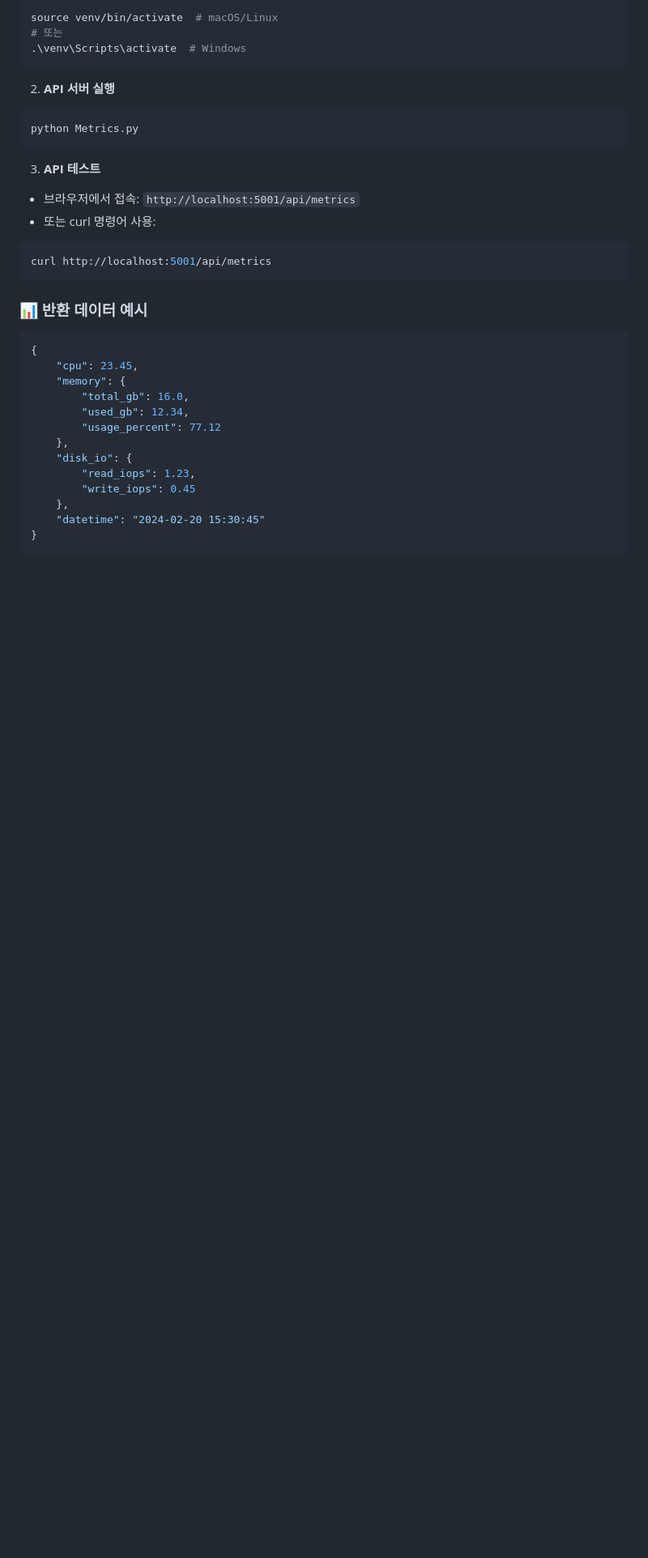
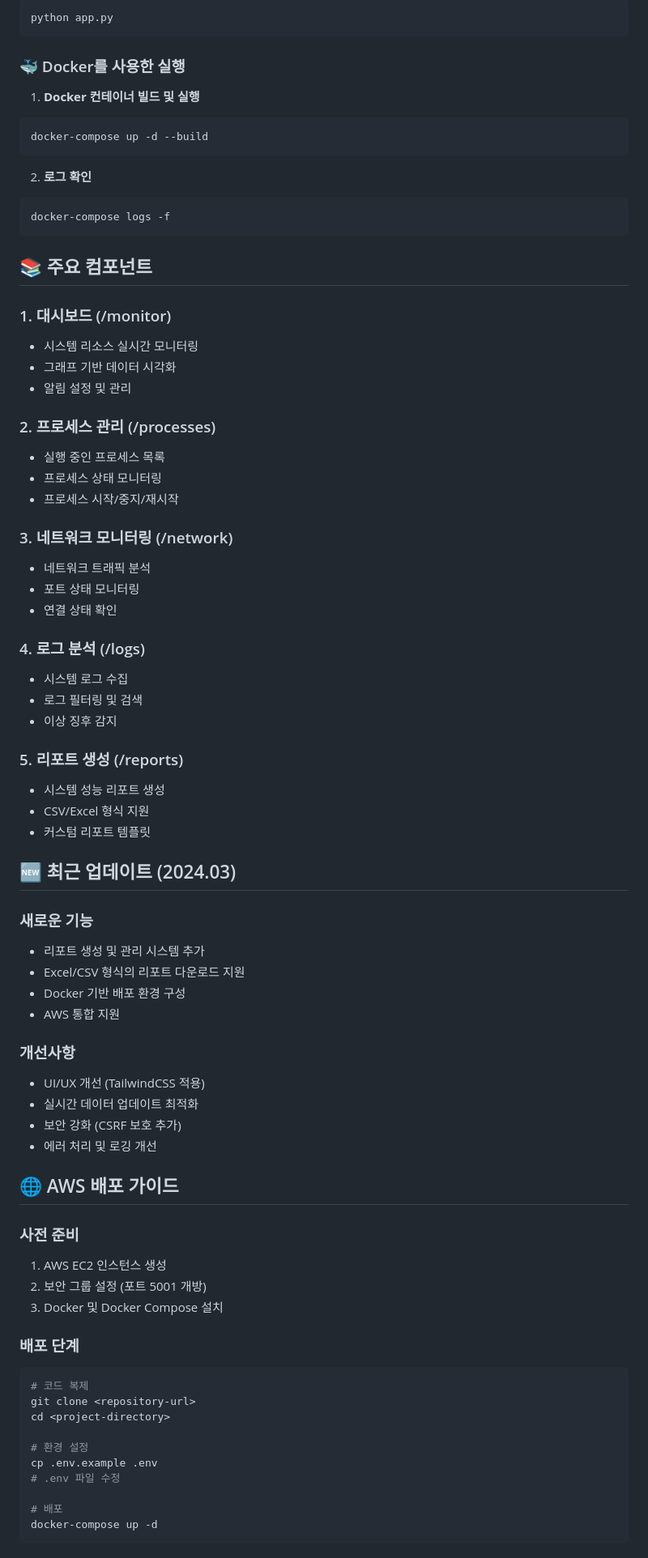
Before and after one commit to RosieOh/Monitoring_MiddleWare, a Markdown page: Readme.md, the part around the change printed below. Shown: that part at 81% size. Rendered like a GitHub page; blank space fills up the shorter version.

Commit message:
DOCUMENT : Readme 문서 수정

````diff
--- a/Readme.md
+++ b/Readme.md
@@ -75,35 +38,78 @@ pip install -r requirements.txt
 ```bash
-source venv/bin/activate  # macOS/Linux
-# 또는
-.\venv\Scripts\activate  # Windows
+python app.py
 ```
 
-2. **API 서버 실행**
+### 🐳 Docker를 사용한 실행
+
+1. **Docker 컨테이너 빌드 및 실행**
 ```bash
-python Metrics.py
+docker-compose up -d --build
 ```
 
-3. **API 테스트**
-- 브라우저에서 접속: `http://localhost:5001/api/metrics`
-- 또는 curl 명령어 사용:
+2. **로그 확인**
 ```bash
-curl http://localhost:5001/api/metrics
+docker-compose logs -f
 ```
 
-### 📊 반환 데이터 예시
-```json
-{
-    "cpu": 23.45,
-    "memory": {
-        "total_gb": 16.0,
-        "used_gb": 12.34,
-        "usage_percent": 77.12
-    },
-    "disk_io": {
-        "read_iops": 1.23,
-        "write_iops": 0.45
-    },
-    "datetime": "2024-02-20 15:30:45"
-}
+## 📚 주요 컴포넌트
+
+### 1. 대시보드 (/monitor)
+- 시스템 리소스 실시간 모니터링
+- 그래프 기반 데이터 시각화
+- 알림 설정 및 관리
+
+### 2. 프로세스 관리 (/processes)
+- 실행 중인 프로세스 목록
+- 프로세스 상태 모니터링
+- 프로세스 시작/중지/재시작
+
+### 3. 네트워크 모니터링 (/network)
+- 네트워크 트래픽 분석
+- 포트 상태 모니터링
+- 연결 상태 확인
+
+### 4. 로그 분석 (/logs)
+- 시스템 로그 수집
+- 로그 필터링 및 검색
+- 이상 징후 감지
+
+### 5. 리포트 생성 (/reports)
+- 시스템 성능 리포트 생성
+- CSV/Excel 형식 지원
+- 커스텀 리포트 템플릿
+
+## 🆕 최근 업데이트 (2024.03)
+
+### 새로운 기능
+- 리포트 생성 및 관리 시스템 추가
+- Excel/CSV 형식의 리포트 다운로드 지원
+- Docker 기반 배포 환경 구성
+- AWS 통합 지원
+
+### 개선사항
+- UI/UX 개선 (TailwindCSS 적용)
+- 실시간 데이터 업데이트 최적화
+- 보안 강화 (CSRF 보호 추가)
+- 에러 처리 및 로깅 개선
+
+## 🌐 AWS 배포 가이드
+
+### 사전 준비
+1. AWS EC2 인스턴스 생성
+2. 보안 그룹 설정 (포트 5001 개방)
+3. Docker 및 Docker Compose 설치
+
+### 배포 단계
+```bash
+# 코드 복제
+git clone <repository-url>
+cd <project-directory>
+
+# 환경 설정
+cp .env.example .env
+# .env 파일 수정
+
+# 배포
+docker-compose up -d
 ```
 
````
Also changed, not shown: other parts of Readme.md (+43 -114 lines).
